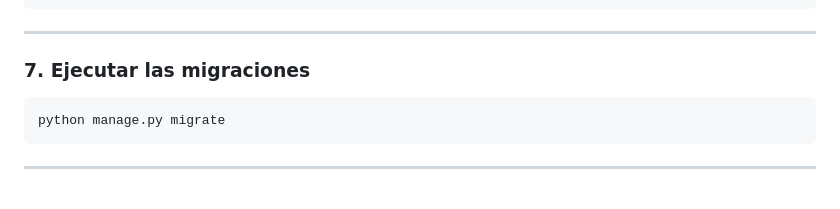
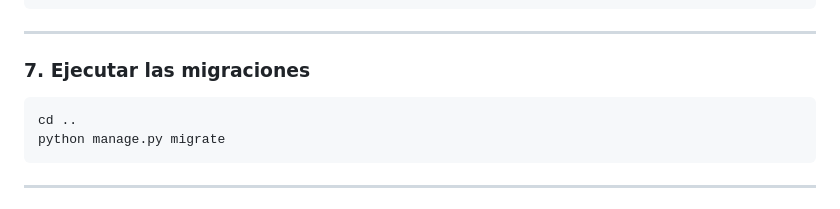
Before and after one commit to ISFDYT-210/Simef, a Markdown page: README.md, the part around the change. GitHub-like rendering.

Commit message:
Fix migration command in README

````diff
--- a/README.md
+++ b/README.md
@@ -102,6 +102,7 @@ cp settings_DEV.py settings.py
 ### 7. Ejecutar las migraciones
 
 ```bash
+cd ..
 python manage.py migrate
 ```
 
````
